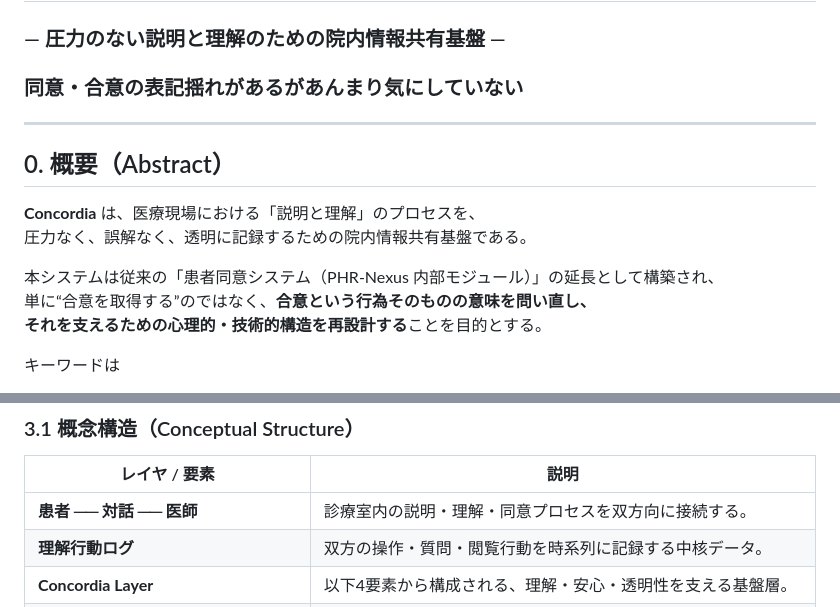
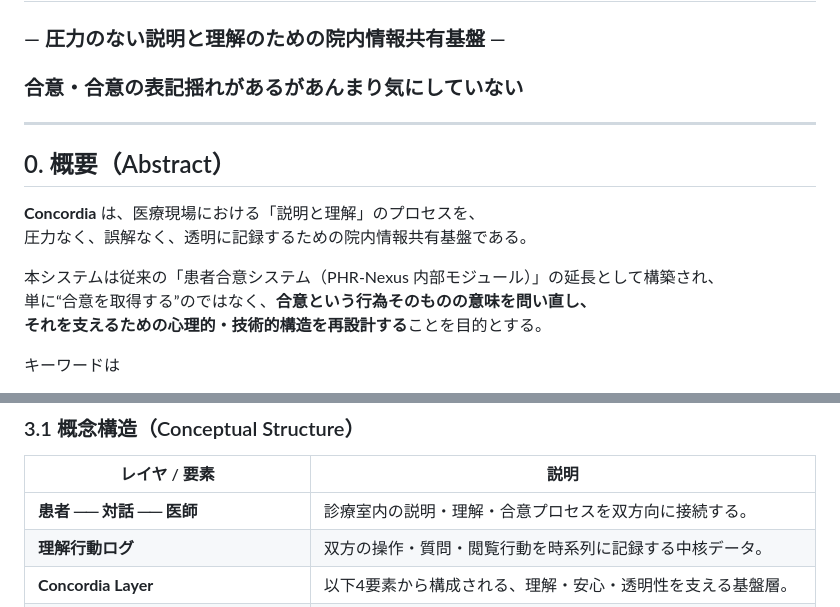
Before and after one commit to Suisan-neki/Concordia, a Markdown page: README.md, 2 parts joined by grey strips. Rendered like a GitHub page.

```diff
--- a/README.md
+++ b/README.md
@@ -1,6 +1,6 @@
 # 🩺 Concordia 仕様書 ver.0.1
 ### ― 圧力のない説明と理解のための院内情報共有基盤 ―
-### 同意・合意の表記揺れがあるがあんまり気にしていない
+### 合意・合意の表記揺れがあるがあんまり気にしていない
 ---
 
 ## 0. 概要（Abstract）
@@ -8,7 +8,7 @@
 **Concordia** は、医療現場における「説明と理解」のプロセスを、
 圧力なく、誤解なく、透明に記録するための院内情報共有基盤である。
 
-本システムは従来の「患者同意システム（PHR-Nexus 内部モジュール）」の延長として構築され、
+本システムは従来の「患者合意システム（PHR-Nexus 内部モジュール）」の延長として構築され、
 単に“合意を取得する”のではなく、**合意という行為そのものの意味を問い直し、
 それを支えるための心理的・技術的構造を再設計する**ことを目的とする。
 
@@ -83,7 +83,7 @@ Concordia の設計は、これら**内在的脅威を中和する構造**を持
 
 | レイヤ / 要素 | 説明 |
 |----------------|------|
-| **患者 ── 対話 ── 医師** | 診療室内の説明・理解・同意プロセスを双方向に接続する。 |
+| **患者 ── 対話 ── 医師** | 診療室内の説明・理解・合意プロセスを双方向に接続する。 |
 | **理解行動ログ** | 双方の操作・質問・閲覧行動を時系列に記録する中核データ。 |
 | **Concordia Layer** | 以下4要素から構成される、理解・安心・透明性を支える基盤層。 |
 | ├─ Zero Pressure Architecture (ZPA) | 圧力ゼロ設計。行動が強制ではなく選択であることを保証するUI／設計思想。 |
```
Also changed, not shown: other parts of README.md (+13 -13 lines).
